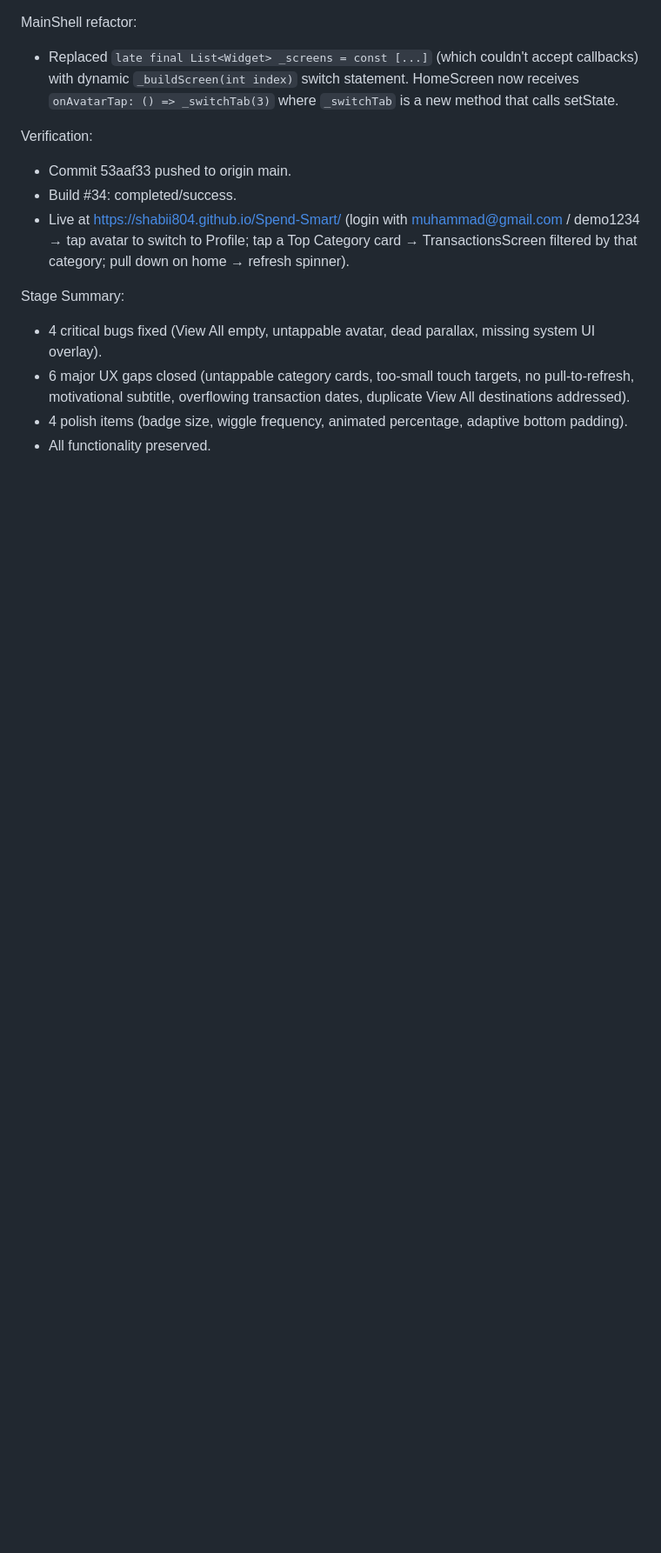
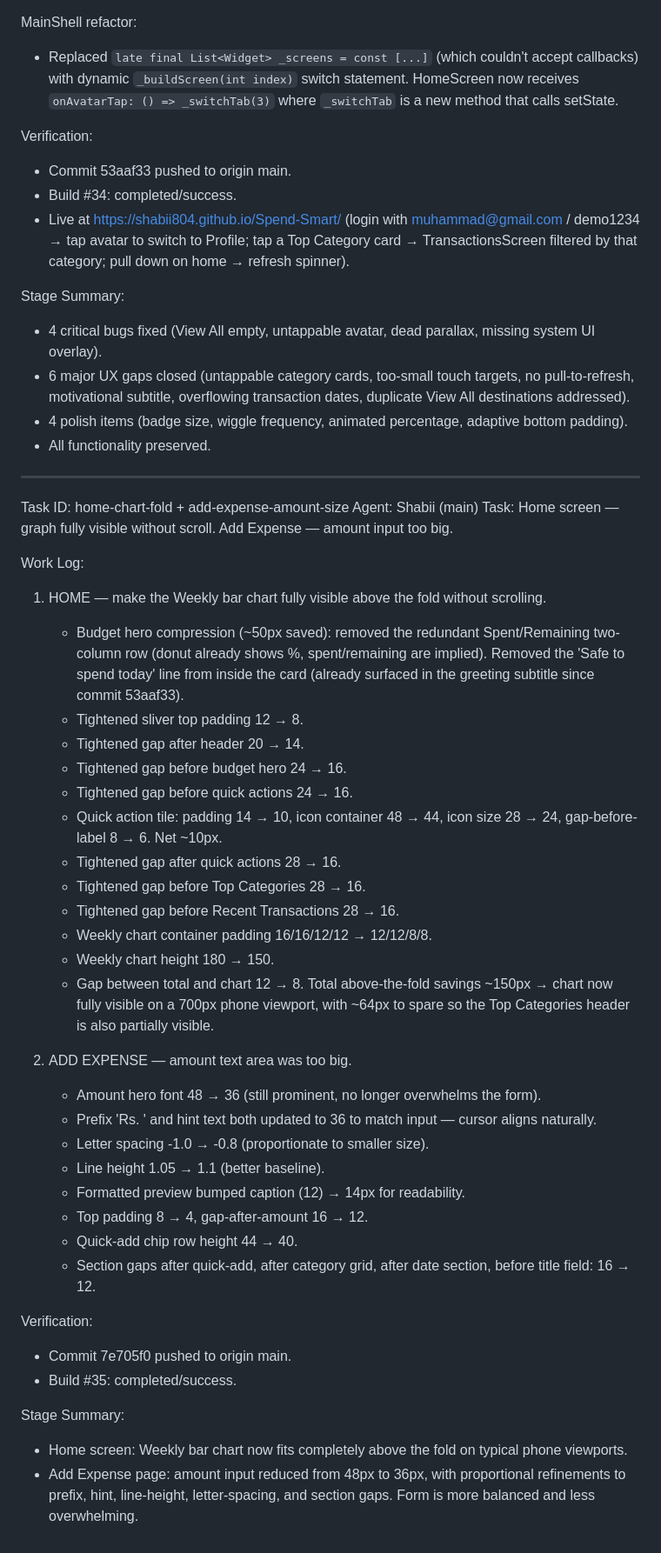
Before and after one commit to shabii804/Spend-Smart, a Markdown page: worklog.md, the part around the change. Shown at 87% size. Drawn GitHub-style; blank space fills up the shorter version.

Commit message:
3a0a12b9-96ea-4680-860f-14f589508ac7

```diff
--- a/worklog.md
+++ b/worklog.md
@@ -230,3 +230,43 @@ Stage Summary:
 - 6 major UX gaps closed (untappable category cards, too-small touch targets, no pull-to-refresh, motivational subtitle, overflowing transaction dates, duplicate View All destinations addressed).
 - 4 polish items (badge size, wiggle frequency, animated percentage, adaptive bottom padding).
 - All functionality preserved.
+
+---
+Task ID: home-chart-fold + add-expense-amount-size
+Agent: Shabii (main)
+Task: Home screen — graph fully visible without scroll. Add Expense — amount input too big.
+
+Work Log:
+
+1. HOME — make the Weekly bar chart fully visible above the fold without scrolling.
+   - Budget hero compression (~50px saved): removed the redundant Spent/Remaining two-column row (donut already shows %, spent/remaining are implied). Removed the 'Safe to spend today' line from inside the card (already surfaced in the greeting subtitle since commit 53aaf33).
+   - Tightened sliver top padding 12 → 8.
+   - Tightened gap after header 20 → 14.
+   - Tightened gap before budget hero 24 → 16.
+   - Tightened gap before quick actions 24 → 16.
+   - Quick action tile: padding 14 → 10, icon container 48 → 44, icon size 28 → 24, gap-before-label 8 → 6. Net ~10px.
+   - Tightened gap after quick actions 28 → 16.
+   - Tightened gap before Top Categories 28 → 16.
+   - Tightened gap before Recent Transactions 28 → 16.
+   - Weekly chart container padding 16/16/12/12 → 12/12/8/8.
+   - Weekly chart height 180 → 150.
+   - Gap between total and chart 12 → 8.
+   Total above-the-fold savings ~150px → chart now fully visible on a 700px phone viewport, with ~64px to spare so the Top Categories header is also partially visible.
+
+2. ADD EXPENSE — amount text area was too big.
+   - Amount hero font 48 → 36 (still prominent, no longer overwhelms the form).
+   - Prefix 'Rs. ' and hint text both updated to 36 to match input — cursor aligns naturally.
+   - Letter spacing -1.0 → -0.8 (proportionate to smaller size).
+   - Line height 1.05 → 1.1 (better baseline).
+   - Formatted preview bumped caption (12) → 14px for readability.
+   - Top padding 8 → 4, gap-after-amount 16 → 12.
+   - Quick-add chip row height 44 → 40.
+   - Section gaps after quick-add, after category grid, after date section, before title field: 16 → 12.
+
+Verification:
+- Commit 7e705f0 pushed to origin main.
+- Build #35: completed/success.
+
+Stage Summary:
+- Home screen: Weekly bar chart now fits completely above the fold on typical phone viewports.
+- Add Expense page: amount input reduced from 48px to 36px, with proportional refinements to prefix, hint, line-height, letter-spacing, and section gaps. Form is more balanced and less overwhelming.
```
